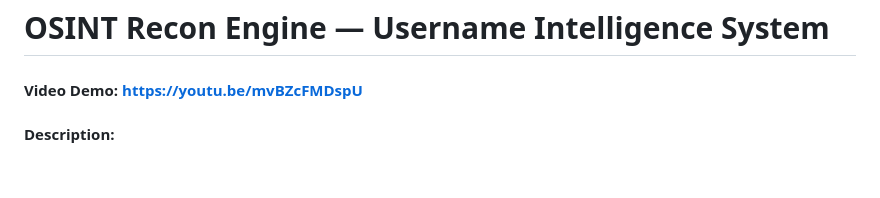
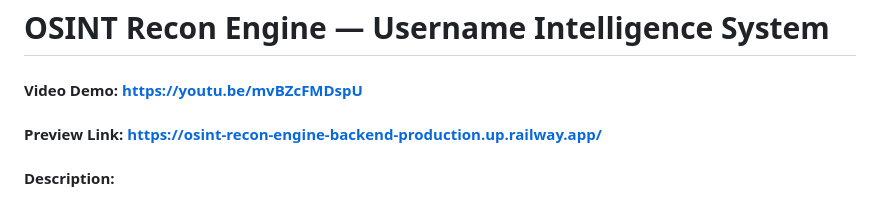
Before and after one commit to AbdurRobMridha/cyberrecon-osint-platform, a Markdown page: README.md, the part around the change. GitHub-like rendering; blank space fills up the shorter version.

```diff
--- a/README.md
+++ b/README.md
@@ -1,6 +1,7 @@
 # OSINT Recon Engine — Username Intelligence System
 
 #### Video Demo: https://youtu.be/mvBZcFMDspU
+#### Preview Link: https://osint-recon-engine-backend-production.up.railway.app/
 
 #### Description:
 
```
